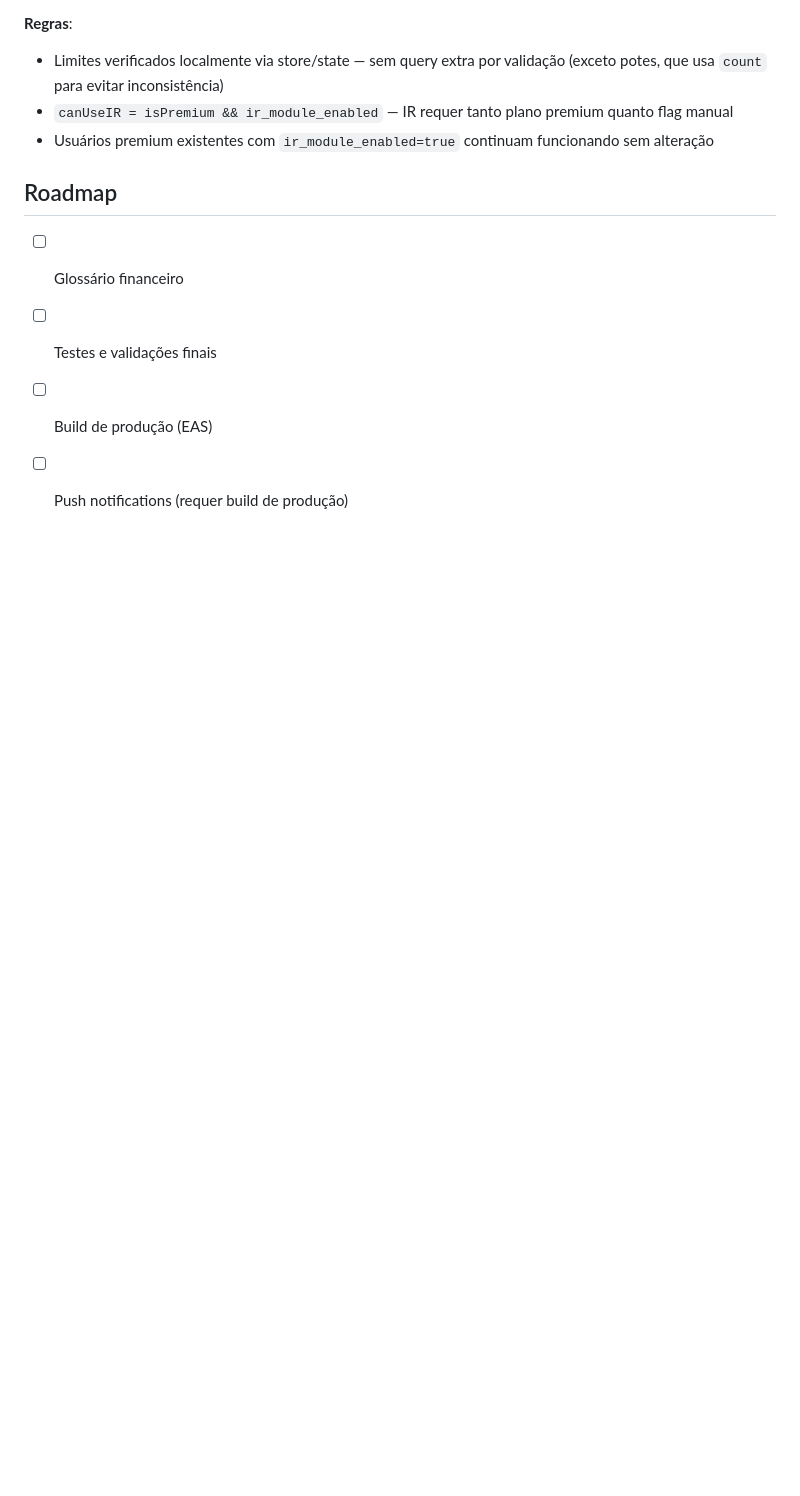
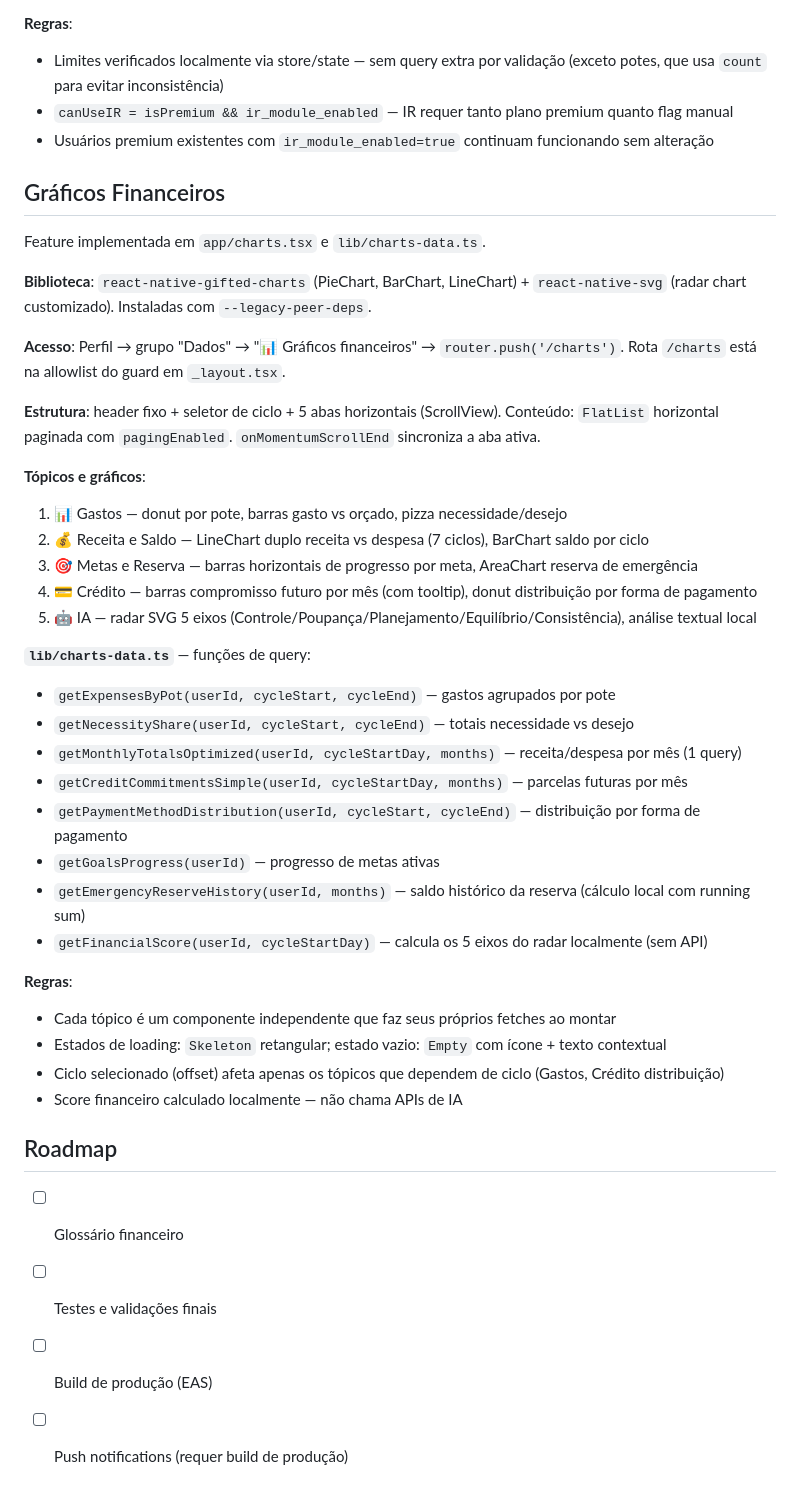
Before and after one commit to snapgestao-cpu/snapgestao, a Markdown page: CLAUDE.md, the part around the change. Rendered like a GitHub page; blank space fills up the shorter version.

Commit message:
docs: documentar tela de gráficos financeiros no CLAUDE.md

```diff
--- a/CLAUDE.md
+++ b/CLAUDE.md
@@ -288,6 +288,39 @@ Para promover: `UPDATE public.users SET plan = 'premium' WHERE id = '...'`.
 - `canUseIR = isPremium && ir_module_enabled` — IR requer tanto plano premium quanto flag manual
 - Usuários premium existentes com `ir_module_enabled=true` continuam funcionando sem alteração
 
+## Gráficos Financeiros
+
+Feature implementada em `app/charts.tsx` e `lib/charts-data.ts`.
+
+**Biblioteca**: `react-native-gifted-charts` (PieChart, BarChart, LineChart) + `react-native-svg` (radar chart customizado). Instaladas com `--legacy-peer-deps`.
+
+**Acesso**: Perfil → grupo "Dados" → "📊 Gráficos financeiros" → `router.push('/charts')`. Rota `/charts` está na allowlist do guard em `_layout.tsx`.
+
+**Estrutura**: header fixo + seletor de ciclo + 5 abas horizontais (ScrollView). Conteúdo: `FlatList` horizontal paginada com `pagingEnabled`. `onMomentumScrollEnd` sincroniza a aba ativa.
+
+**Tópicos e gráficos**:
+1. 📊 Gastos — donut por pote, barras gasto vs orçado, pizza necessidade/desejo
+2. 💰 Receita e Saldo — LineChart duplo receita vs despesa (7 ciclos), BarChart saldo por ciclo
+3. 🎯 Metas e Reserva — barras horizontais de progresso por meta, AreaChart reserva de emergência
+4. 💳 Crédito — barras compromisso futuro por mês (com tooltip), donut distribuição por forma de pagamento
+5. 🤖 IA — radar SVG 5 eixos (Controle/Poupança/Planejamento/Equilíbrio/Consistência), análise textual local
+
+**`lib/charts-data.ts`** — funções de query:
+- `getExpensesByPot(userId, cycleStart, cycleEnd)` — gastos agrupados por pote
+- `getNecessityShare(userId, cycleStart, cycleEnd)` — totais necessidade vs desejo
+- `getMonthlyTotalsOptimized(userId, cycleStartDay, months)` — receita/despesa por mês (1 query)
+- `getCreditCommitmentsSimple(userId, cycleStartDay, months)` — parcelas futuras por mês
+- `getPaymentMethodDistribution(userId, cycleStart, cycleEnd)` — distribuição por forma de pagamento
+- `getGoalsProgress(userId)` — progresso de metas ativas
+- `getEmergencyReserveHistory(userId, months)` — saldo histórico da reserva (cálculo local com running sum)
+- `getFinancialScore(userId, cycleStartDay)` — calcula os 5 eixos do radar localmente (sem API)
+
+**Regras**:
+- Cada tópico é um componente independente que faz seus próprios fetches ao montar
+- Estados de loading: `Skeleton` retangular; estado vazio: `Empty` com ícone + texto contextual
+- Ciclo selecionado (offset) afeta apenas os tópicos que dependem de ciclo (Gastos, Crédito distribuição)
+- Score financeiro calculado localmente — não chama APIs de IA
+
 ## Roadmap
 
 - [ ] Glossário financeiro
```
